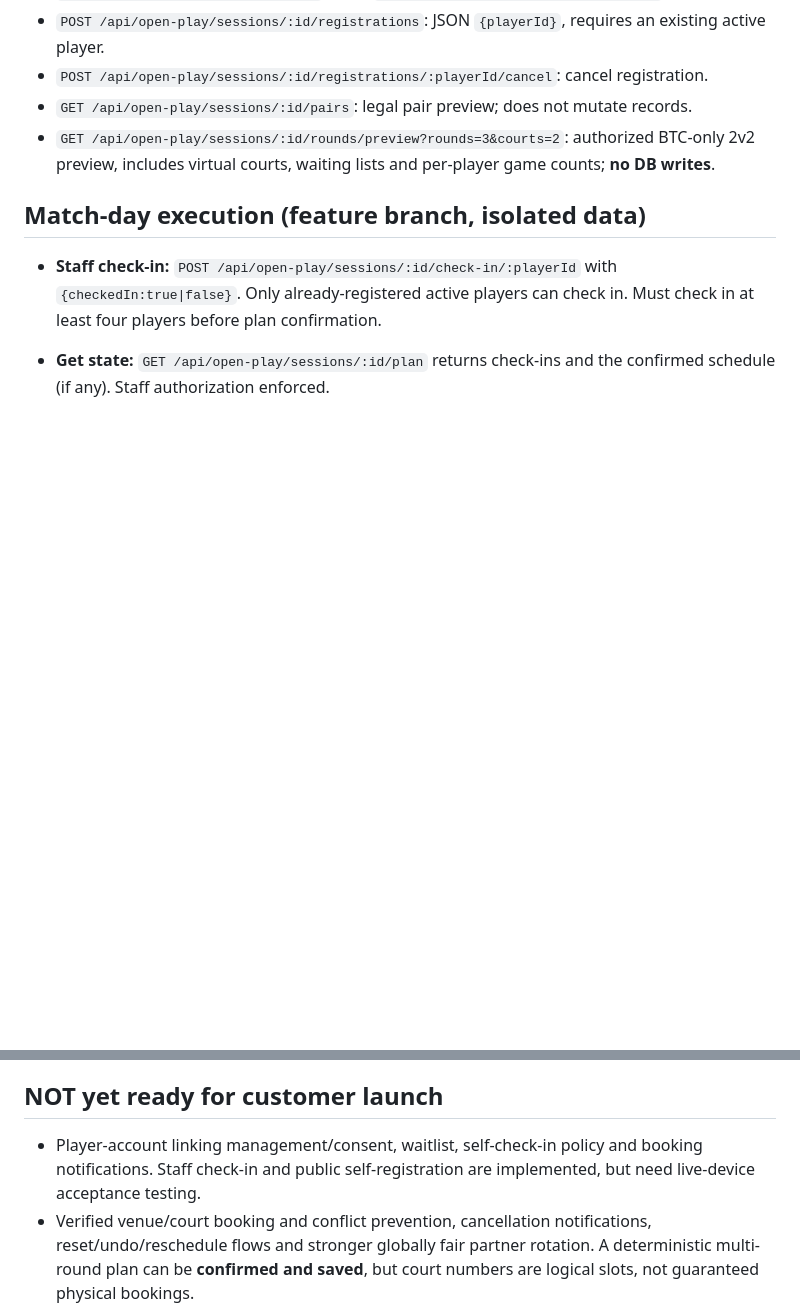
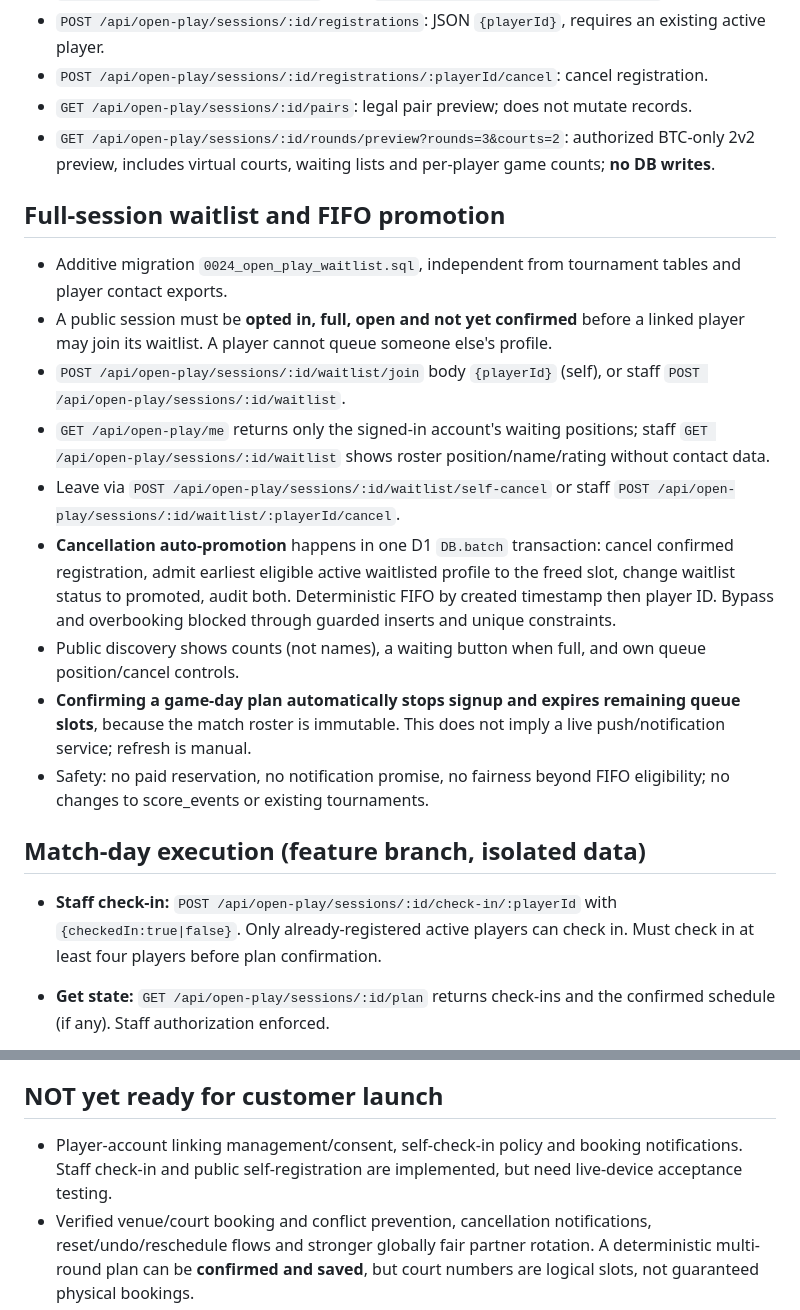
Before and after one commit to capquangfptminhlh/pickle, a Markdown page: docs/OPEN_PLAY_ROADMAP.md, 2 parts joined by grey strips. Drawn GitHub-style; blank space fills up the shorter version.

Commit message:
docs(open-play): document FIFO waitlist, automatic promotion and expiry when game plan locks

```diff
--- a/docs/OPEN_PLAY_ROADMAP.md
+++ b/docs/OPEN_PLAY_ROADMAP.md
@@ -36,6 +36,17 @@ Status: feature branch PR #40, **not deployed**. The existing `open-play.html` r
 - `GET /api/open-play/sessions/:id/rounds/preview?rounds=3&courts=2`: authorized BTC-only 2v2 preview, includes virtual courts, waiting lists and per-player game counts; **no DB writes**.
 
 
+## Full-session waitlist and FIFO promotion
+- Additive migration `0024_open_play_waitlist.sql`, independent from tournament tables and player contact exports.
+- A public session must be **opted in, full, open and not yet confirmed** before a linked player may join its waitlist. A player cannot queue someone else's profile.
+- `POST /api/open-play/sessions/:id/waitlist/join` body `{playerId}` (self), or staff `POST /api/open-play/sessions/:id/waitlist`.
+- `GET /api/open-play/me` returns only the signed-in account's waiting positions; staff `GET /api/open-play/sessions/:id/waitlist` shows roster position/name/rating without contact data.
+- Leave via `POST /api/open-play/sessions/:id/waitlist/self-cancel` or staff `POST /api/open-play/sessions/:id/waitlist/:playerId/cancel`.
+- **Cancellation auto-promotion** happens in one D1 `DB.batch` transaction: cancel confirmed registration, admit earliest eligible active waitlisted profile to the freed slot, change waitlist status to promoted, audit both. Deterministic FIFO by created timestamp then player ID. Bypass and overbooking blocked through guarded inserts and unique constraints.
+- Public discovery shows counts (not names), a waiting button when full, and own queue position/cancel controls.
+- **Confirming a game-day plan automatically stops signup and expires remaining queue slots**, because the match roster is immutable. This does not imply a live push/notification service; refresh is manual.
+- Safety: no paid reservation, no notification promise, no fairness beyond FIFO eligibility; no changes to score_events or existing tournaments.
+
 ## Match-day execution (feature branch, isolated data)
 - **Staff check-in:** `POST /api/open-play/sessions/:id/check-in/:playerId` with `{checkedIn:true|false}`. Only already-registered active players can check in. Must check in at least four players before plan confirmation.
 - **Get state:** `GET /api/open-play/sessions/:id/plan` returns check-ins and the confirmed schedule (if any). Staff authorization enforced.
@@ -48,7 +59,7 @@ Status: feature branch PR #40, **not deployed**. The existing `open-play.html` r
 - **Not yet real-time push:** scoreboard refresh is operator/player-triggered; no WebSocket/SSE feed, native push notification, court booking guarantee or automated ranking changes.
 
 ## NOT yet ready for customer launch
-- Player-account linking management/consent, waitlist, self-check-in policy and booking notifications. Staff check-in and public self-registration are implemented, but need live-device acceptance testing.
+- Player-account linking management/consent, self-check-in policy and booking notifications. Staff check-in and public self-registration are implemented, but need live-device acceptance testing.
 - Verified venue/court booking and conflict prevention, cancellation notifications, reset/undo/reschedule flows and stronger globally fair partner rotation. A deterministic multi-round plan can be **confirmed and saved**, but court numbers are logical slots, not guaranteed physical bookings.
 - True random seeded pairing with auditable seed; current algorithm is deterministic, not random.
 - Production migration safety review, permission edge cases, real-device UI, concurrency/stress QA, observability/rollback, GDPR-style data lifecycle and history sanitization.
```
